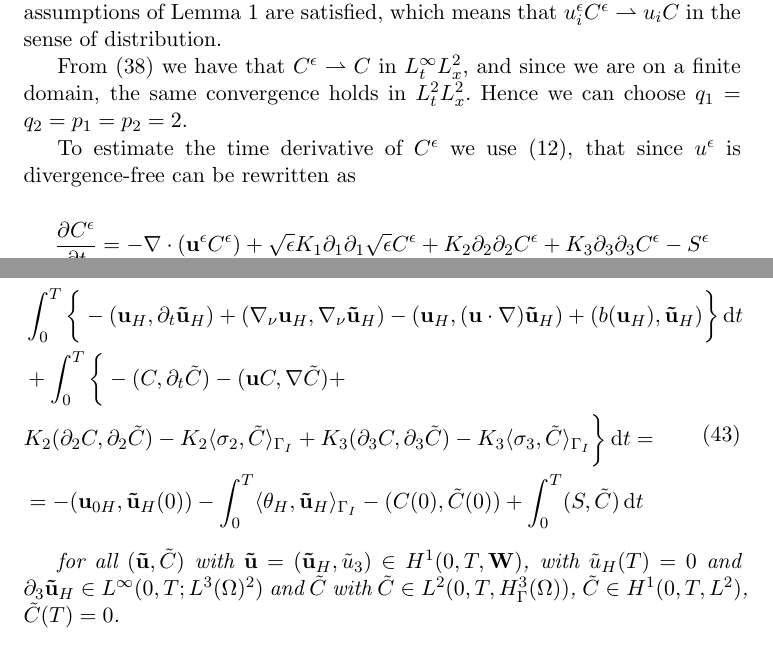
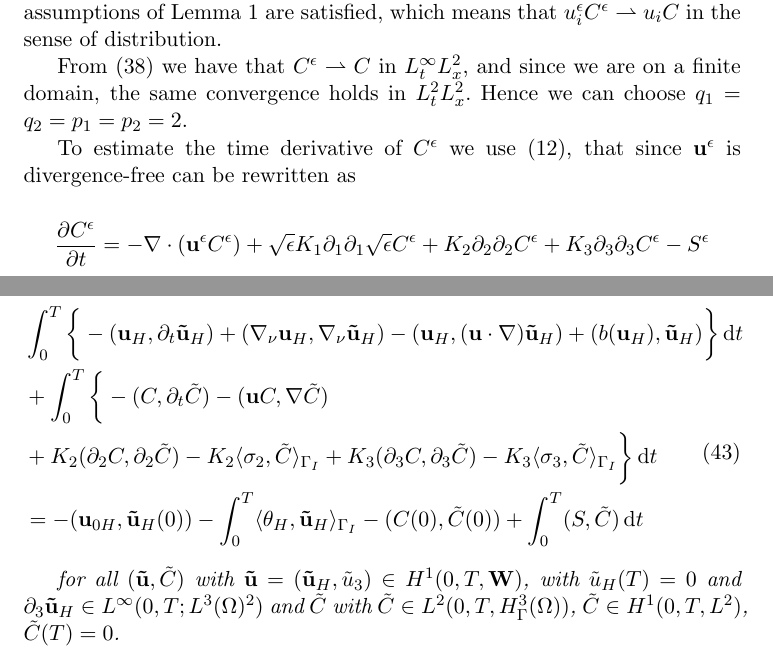
Before and after one commit to msjuhasznora/mathsgitrepo, a LaTeX paper (merged_U_C_eqs/merged_U_C_eqs.tex): two parts of pages 19 and 22 of 32, joined at a grey line, cut so that both start at the same text. Compiled offline with pdfLaTeX.

Commit message:
small fixes

```diff
--- a/merged_U_C_eqs/merged_U_C_eqs.tex
+++ b/merged_U_C_eqs/merged_U_C_eqs.tex
@@ -533,7 +533,7 @@ By analyzing this nonlinear term in a more precise way we see that $(u_i C^\epsi
 
      From (\ref{WeakConvCEps1}) we have that $C^\epsilon \rightharpoonup C$ in $L_t^\infty L_x^2$, and since we are on a finite domain, the same convergence holds in $L_t^2 L_x^2.$ Hence we can choose $q_1 = q_2 = p_1 = p_2 = 2.$
 
-     To estimate the time derivative of $C^\epsilon$ we use (\ref{ANSC5}), that since $u^\epsilon$ is divergence-free can be rewritten as
+     To estimate the time derivative of $C^\epsilon$ we use (\ref{ANSC5}), that since $\mathbf{u}^\epsilon$ is divergence-free can be rewritten as
 
          \[  \frac{\partial C^\epsilon}{\partial t} = - \nabla \cdot (\mathbf{u}^\epsilon C^\epsilon) + \sqrt{\epsilon} K_1 \partial_1 \partial_1 \sqrt{\epsilon} C^\epsilon + K_2 \partial_2 \partial_2 C^\epsilon + K_3 \partial_3 \partial_3 C^\epsilon -S^\epsilon \]
 
@@ -614,8 +614,8 @@ Find $(\mathbf{u}, C)$ such that $\mathbf{u} = (\mathbf{u}_H, u_3) \in L^2 (0, T
   \begin{equation} \label{coastalHydrostatic}
     \begin{split}
       & \int_0^T \bigg \{ -(\mathbf{u}_H, \partial_t \mathbf{\tilde{u}}_H) + (\nabla_\nu \mathbf{u}_H, \nabla_\nu \mathbf{\tilde{u}}_H) - (\mathbf{u}_H, (\mathbf{u} \cdot \nabla) \mathbf{\tilde{u}}_H) + (b(\mathbf{u}_H), \mathbf{\tilde{u}}_H) \bigg \} \diff t \\
-      &+ \int_0^T \bigg \{ -(C, \partial_t \tilde{C}) -(\mathbf{u}C, \nabla \tilde{C}) + \\
-      & K_2 (\partial_2 C, \partial_2 \tilde{C}) - K_2 \langle \sigma_2 , \tilde{C} \rangle_{\Gamma_I} + K_3 (\partial_3 C, \partial_3 \tilde{C}) - K_3 \langle\sigma_3 , \tilde{C} \rangle_{\Gamma_I}\bigg \}  \diff t =\\
+      & + \int_0^T \bigg \{ -(C, \partial_t \tilde{C}) -(\mathbf{u}C, \nabla \tilde{C}) \\
+      & + K_2 (\partial_2 C, \partial_2 \tilde{C}) - K_2 \langle \sigma_2 , \tilde{C} \rangle_{\Gamma_I} + K_3 (\partial_3 C, \partial_3 \tilde{C}) - K_3 \langle\sigma_3 , \tilde{C} \rangle_{\Gamma_I}\bigg \}  \diff t \\
       & = - (\mathbf{u}_{0H}, \mathbf{\tilde{u}}_H(0)) -\int_0^T \langle \theta_H, \mathbf{\tilde{u}}_H \rangle_{\Gamma_I} - (C(0), \tilde{C}(0)) + \int_0^T (S,\tilde{C}) \diff t
     \end{split}
   \end{equation}
```
Also changed, not shown: merged_U_C_eqs/merged_U_C_eqs.bbl, merged_U_C_eqs/merged_U_C_eqs.pdf.
